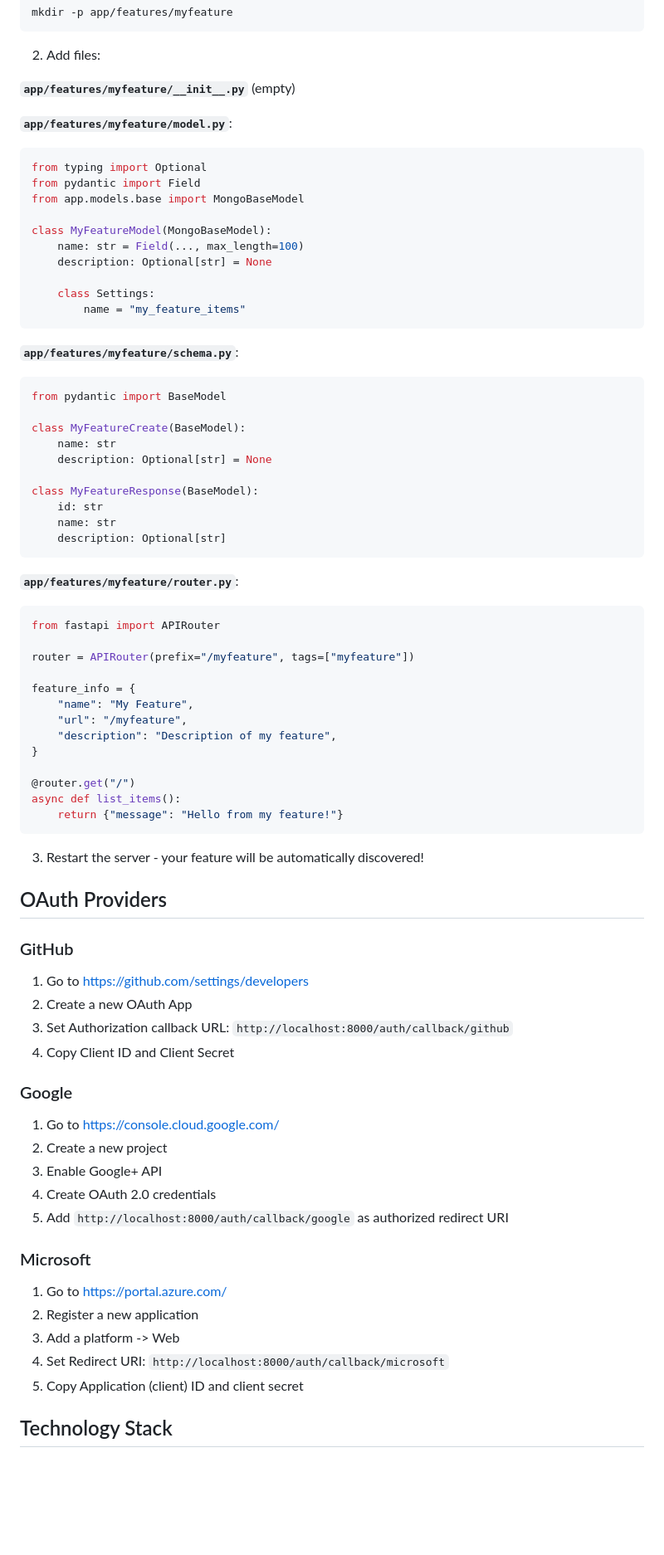
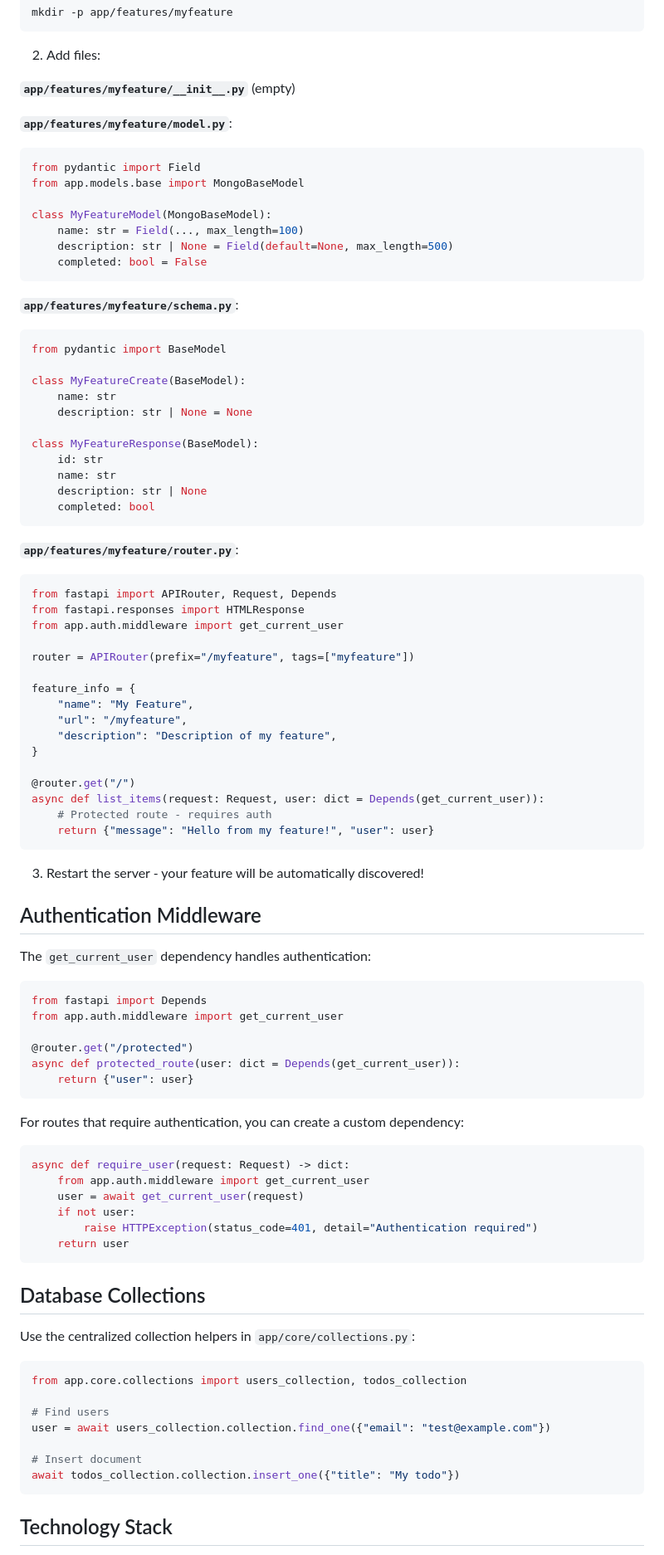
Before and after one commit to yyyaaan/webapp, a Markdown page: README.md, the part around one of its changes. Shown at 83% size. Drawn GitHub-style; blank space fills up the shorter version.

````diff
--- a/README.md
+++ b/README.md
@@ -119,16 +179,13 @@ mkdir -p app/features/myfeature
 
 **`app/features/myfeature/model.py`**:
 ```python
-from typing import Optional
 from pydantic import Field
 from app.models.base import MongoBaseModel
 
 class MyFeatureModel(MongoBaseModel):
     name: str = Field(..., max_length=100)
-    description: Optional[str] = None
-
-    class Settings:
-        name = "my_feature_items"
+    description: str | None = Field(default=None, max_length=500)
+    completed: bool = False
 ```
 
 **`app/features/myfeature/schema.py`**:
@@ -137,17 +194,20 @@ from pydantic import BaseModel
 
 class MyFeatureCreate(BaseModel):
     name: str
-    description: Optional[str] = None
+    description: str | None = None
 
 class MyFeatureResponse(BaseModel):
     id: str
     name: str
-    description: Optional[str]
+    description: str | None
+    completed: bool
 ```
 
 **`app/features/myfeature/router.py`**:
 ```python
-from fastapi import APIRouter
+from fastapi import APIRouter, Request, Depends
+from fastapi.responses import HTMLResponse
+from app.auth.middleware import get_current_user
 
 router = APIRouter(prefix="/myfeature", tags=["myfeature"])
 
@@ -158,33 +218,50 @@ feature_info = {
 }
 
 @router.get("/")
-async def list_items():
-    return {"message": "Hello from my feature!"}
+async def list_items(request: Request, user: dict = Depends(get_current_user)):
+    # Protected route - requires auth
+    return {"message": "Hello from my feature!", "user": user}
 ```
 
 3. Restart the server - your feature will be automatically discovered!
 
-## OAuth Providers
+## Authentication Middleware
 
-### GitHub
-1. Go to https://github.com/settings/developers
-2. Create a new OAuth App
-3. Set Authorization callback URL: `http://localhost:8000/auth/callback/github`
-4. Copy Client ID and Client Secret
+The `get_current_user` dependency handles authentication:
 
-### Google
-1. Go to https://console.cloud.google.com/
-2. Create a new project
-3. Enable Google+ API
-4. Create OAuth 2.0 credentials
-5. Add `http://localhost:8000/auth/callback/google` as authorized redirect URI
+```python
+from fastapi import Depends
+from app.auth.middleware import get_current_user
 
-### Microsoft
-1. Go to https://portal.azure.com/
-2. Register a new application
-3. Add a platform -> Web
-4. Set Redirect URI: `http://localhost:8000/auth/callback/microsoft`
-5. Copy Application (client) ID and client secret
+@router.get("/protected")
+async def protected_route(user: dict = Depends(get_current_user)):
+    return {"user": user}
+```
+
+For routes that require authentication, you can create a custom dependency:
+
+```python
+async def require_user(request: Request) -> dict:
+    from app.auth.middleware import get_current_user
+    user = await get_current_user(request)
+    if not user:
+        raise HTTPException(status_code=401, detail="Authentication required")
+    return user
+```
+
+## Database Collections
+
+Use the centralized collection helpers in `app/core/collections.py`:
+
+```python
+from app.core.collections import users_collection, todos_collection
+
+# Find users
+user = await users_collection.collection.find_one({"email": "test@example.com"})
+
+# Insert document
+await todos_collection.collection.insert_one({"title": "My todo"})
+```
 
 ## Technology Stack
 
````
Also changed, not shown: other parts of README.md (+86 -13 lines).
